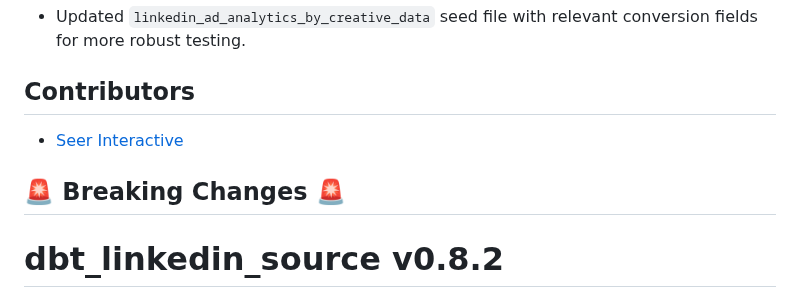
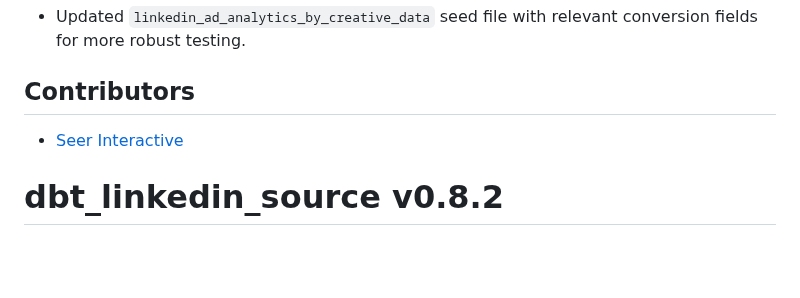
Before and after one commit to fivetran/dbt_linkedin_source, a Markdown page: CHANGELOG.md, the part around the change. Drawn GitHub-style; blank space fills up the shorter version.

Commit message:
changelog

```diff
--- a/CHANGELOG.md
+++ b/CHANGELOG.md
@@ -20,7 +20,6 @@ We have added more robust support for conversions in our data models by doing th
 ## Contributors
 - [Seer Interactive](https://www.seerinteractive.com/?utm_campaign=Fivetran%20%7C%20Models&utm_source=Fivetran&utm_medium=Fivetran%20Documentation)
 
-## 🚨 Breaking Changes 🚨
 # dbt_linkedin_source v0.8.2
 [PR #66](https://github.com/fivetran/dbt_linkedin_source/pull/66) includes the following updates:
 ## Bug Fixes
```
